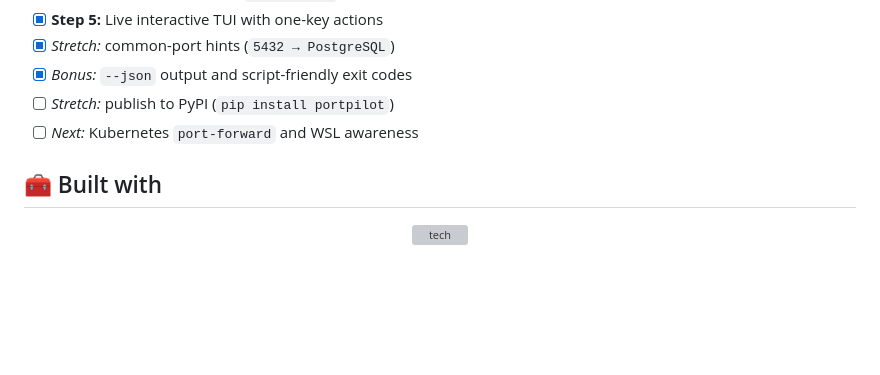
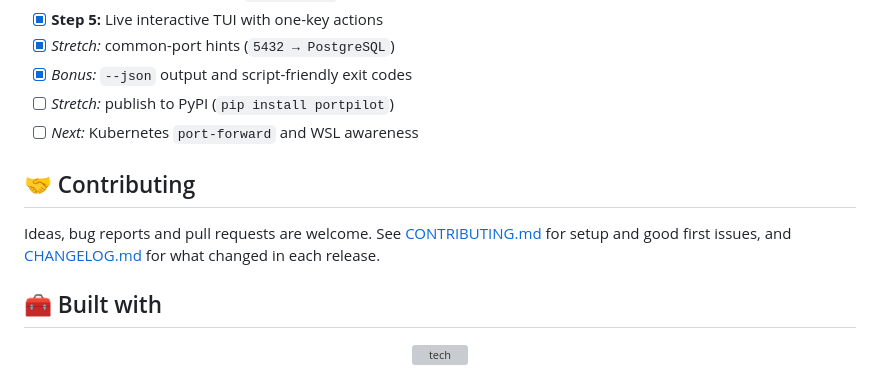
Before and after one commit to HemashreeVI/PortPilot, a Markdown page: README.md, the part around the change. GitHub-like rendering; blank space fills up the shorter version; grey boxes are pictures that could not be loaded.

```diff
--- a/README.md
+++ b/README.md
@@ -205,6 +205,10 @@ portpilot/
 - [ ] *Stretch:* publish to PyPI (`pip install portpilot`)
 - [ ] *Next:* Kubernetes `port-forward` and WSL awareness
 
+## 🤝 Contributing
+
+Ideas, bug reports and pull requests are welcome. See [CONTRIBUTING.md](CONTRIBUTING.md) for setup and good first issues, and [CHANGELOG.md](CHANGELOG.md) for what changed in each release.
+
 ## 🧰 Built with
 
 <p align="center"><img src="https://skillicons.dev/icons?i=py,docker,powershell,bash,linux,windows&theme=dark" alt="tech"/></p>
```
Also changed, not shown: CHANGELOG.md (added, +28 -0 lines), CONTRIBUTING.md (added, +41 -0 lines).
